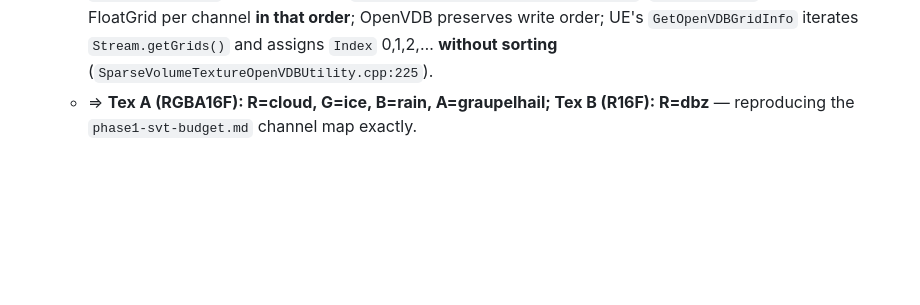
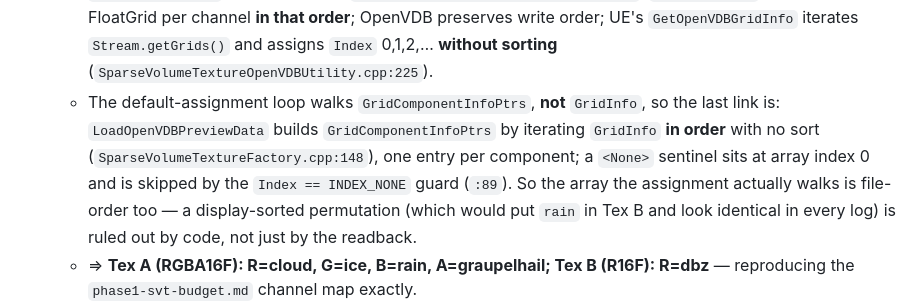
Before and after one commit to BoykoNeov/thunderstorm, a Markdown page: docs/phase1-task3-svt-import.md, the part around the change. GitHub-like rendering; blank space fills up the shorter version.

```diff
--- a/docs/phase1-task3-svt-import.md
+++ b/docs/phase1-task3-svt-import.md
@@ -51,6 +51,13 @@ falls back to `DefaultImportOptions`. Two behaviors make a plain automated impor
     preserves write order; UE's `GetOpenVDBGridInfo` iterates `Stream.getGrids()` and
     assigns `Index` 0,1,2,… **without sorting**
     (`SparseVolumeTextureOpenVDBUtility.cpp:225`).
+  - The default-assignment loop walks `GridComponentInfoPtrs`, **not** `GridInfo`, so
+    the last link is: `LoadOpenVDBPreviewData` builds `GridComponentInfoPtrs` by
+    iterating `GridInfo` **in order** with no sort (`SparseVolumeTextureFactory.cpp:148`),
+    one entry per component; a `<None>` sentinel sits at array index 0 and is skipped by
+    the `Index == INDEX_NONE` guard (`:89`). So the array the assignment actually walks
+    is file-order too — a display-sorted permutation (which would put `rain` in Tex B and
+    look identical in every log) is ruled out by code, not just by the readback.
   - ⇒ **Tex A (RGBA16F): R=cloud, G=ice, B=rain, A=graupelhail; Tex B (R16F): R=dbz** —
     reproducing the `phase1-svt-budget.md` channel map exactly.
   - **Caveat (mechanism):** this correct mapping comes from UE's *default file-order*
```
Also changed, not shown: CLAUDE.md (+6 -4 lines).
